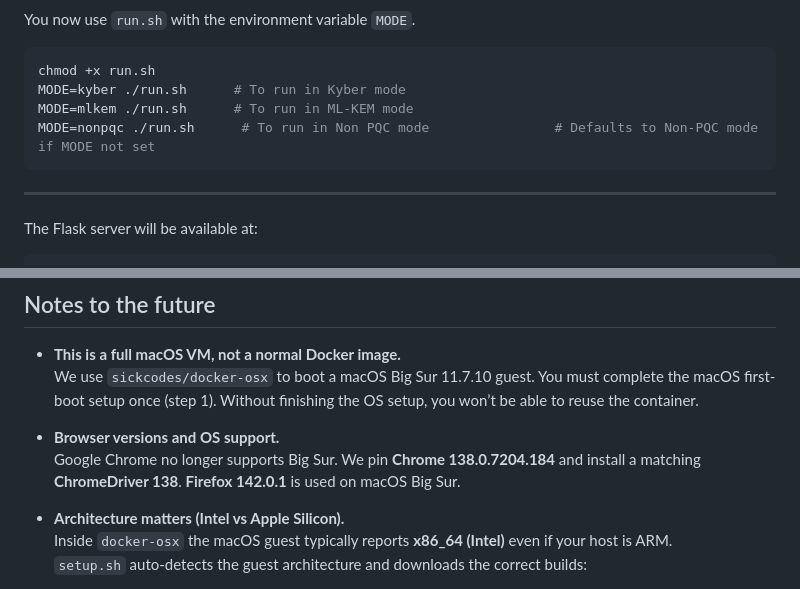
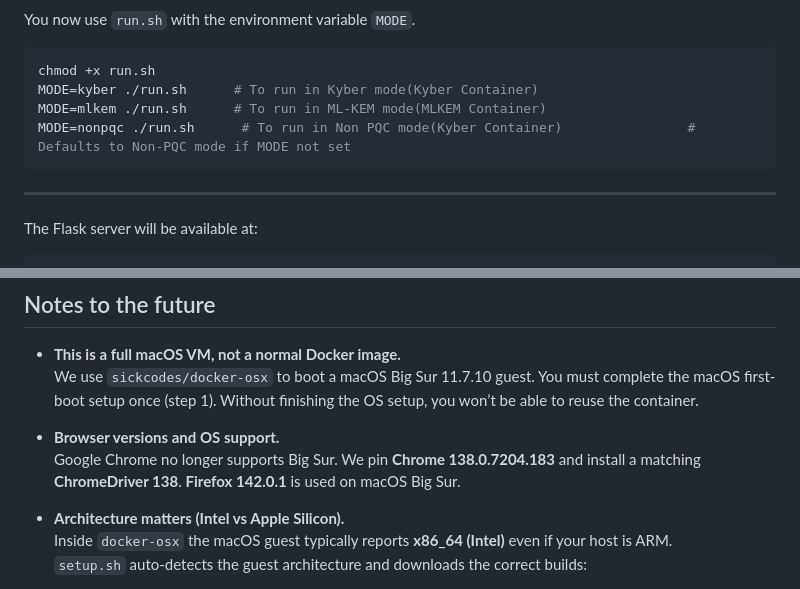
Before and after one commit to ArielCyber/PQBench, a Markdown page: README.md, 2 parts joined by grey strips. Drawn GitHub-style.

````diff
--- a/README.md
+++ b/README.md
@@ -67,9 +96,9 @@ You now use `run.sh` with the environment variable `MODE`.
 
 ```bash
 chmod +x run.sh
-MODE=kyber ./run.sh      # To run in Kyber mode
-MODE=mlkem ./run.sh      # To run in ML-KEM mode
-MODE=nonpqc ./run.sh      # To run in Non PQC mode                # Defaults to Non-PQC mode if MODE not set
+MODE=kyber ./run.sh      # To run in Kyber mode(Kyber Container)
+MODE=mlkem ./run.sh      # To run in ML-KEM mode(MLKEM Container)
+MODE=nonpqc ./run.sh      # To run in Non PQC mode(Kyber Container)                # Defaults to Non-PQC mode if MODE not set
 ```
 
 ---
@@ -111,7 +140,7 @@ The files will be saved in the project directory inside the container.
   We use `sickcodes/docker-osx` to boot a macOS Big Sur 11.7.10 guest. You must complete the macOS first-boot setup once (step 1). Without finishing the OS setup, you won’t be able to reuse the container.
 
 - **Browser versions and OS support.**
-  Google Chrome no longer supports Big Sur. We pin **Chrome 138.0.7204.184** and install a matching **ChromeDriver 138**. **Firefox 142.0.1** is used on macOS Big Sur.
+  Google Chrome no longer supports Big Sur. We pin **Chrome 138.0.7204.183** and install a matching **ChromeDriver 138**. **Firefox 142.0.1** is used on macOS Big Sur.
 
 - **Architecture matters (Intel vs Apple Silicon).**
   Inside `docker-osx` the macOS guest typically reports **x86_64 (Intel)** even if your host is ARM.
````
Also changed, not shown: other parts of README.md (+56 -27 lines).
